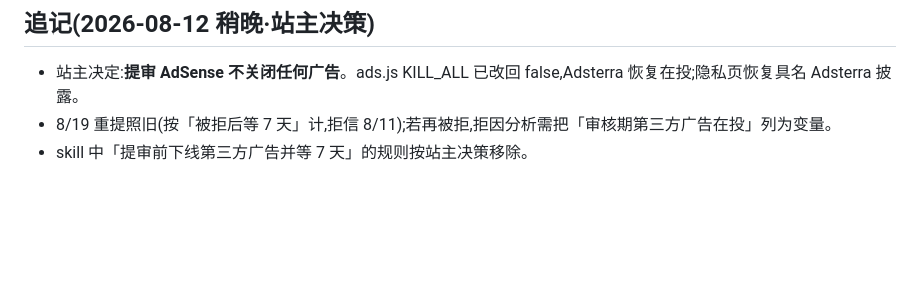
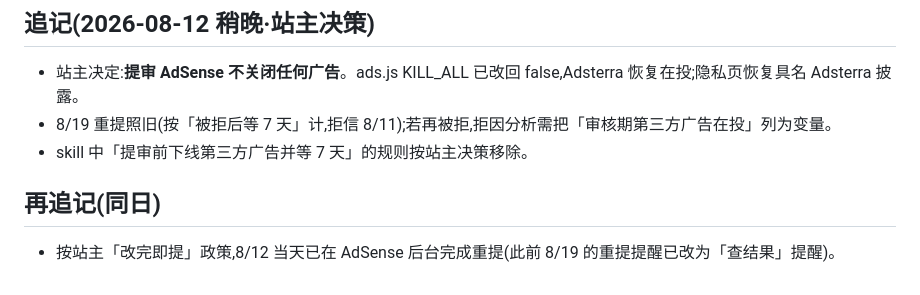
Before and after one commit to Jellyfish926/shift-at-midnight-wiki, a Markdown page: reviews/2026-08-12.md, the part around the change. Rendered like a GitHub page; blank space fills up the shorter version.

```diff
--- a/reviews/2026-08-12.md
+++ b/reviews/2026-08-12.md
@@ -132,3 +132,6 @@ AdSense 面板显示「未找到」是它还没重新抓，**代码层面没有
 - 站主决定:**提审 AdSense 不关闭任何广告**。ads.js KILL_ALL 已改回 false,Adsterra 恢复在投;隐私页恢复具名 Adsterra 披露。
 - 8/19 重提照旧(按「被拒后等 7 天」计,拒信 8/11);若再被拒,拒因分析需把「审核期第三方广告在投」列为变量。
 - skill 中「提审前下线第三方广告并等 7 天」的规则按站主决策移除。
+
+## 再追记(同日)
+- 按站主「改完即提」政策,8/12 当天已在 AdSense 后台完成重提(此前 8/19 的重提提醒已改为「查结果」提醒)。
```
Also changed, not shown: site-dossier.md (+7 -1 lines).
